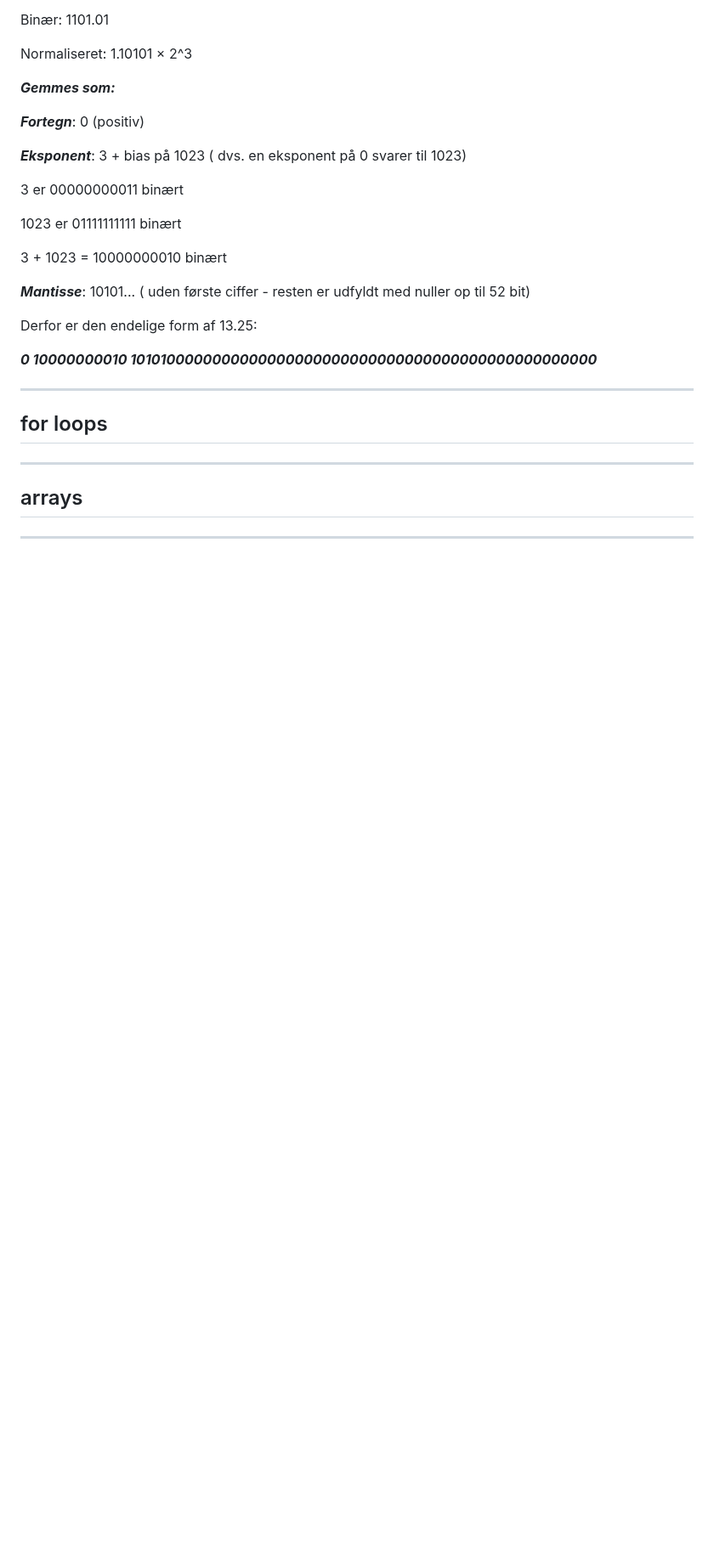
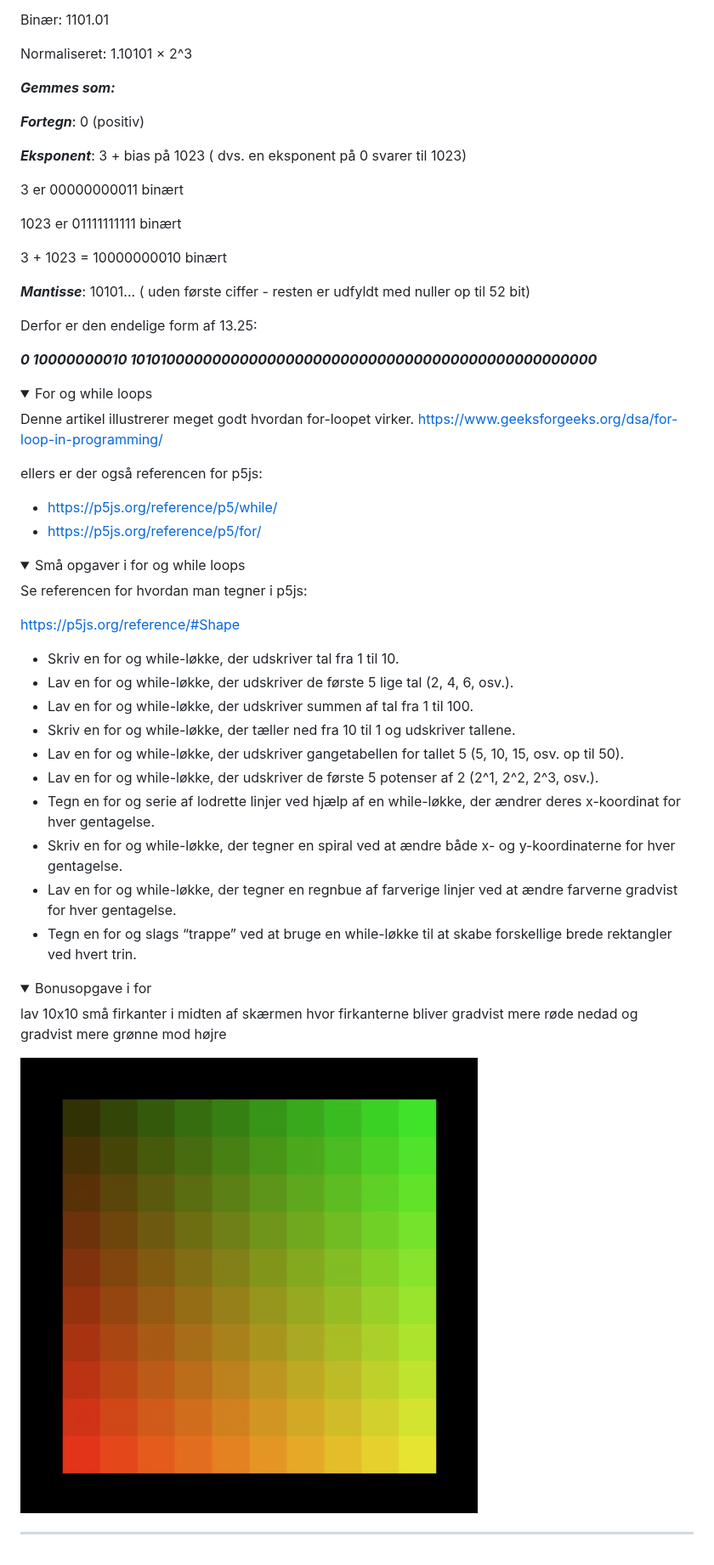
Before and after one commit to prog-valgfag/prog_valgfag, a Markdown page: dag3/del5.md, the part around one of its changes. Shown at 85% size. GitHub-like rendering; pictures changed too: dag3/bonus_opg.png (added); folded sections open; blank space fills up the shorter version.

Commit message:
stuff

```diff
--- a/dag3/del5.md
+++ b/dag3/del5.md
@@ -24,15 +45,60 @@ Derfor er  den endelige form af 13.25:
 
 ***0 10000000010 1010100000000000000000000000000000000000000000000000***
 
--------------------------------------------------------------------------------------
-
-## for loops
+</details>
 
 
 
--------------------------------------------------------------------------------------
-
-## arrays
 
 
+<details class="blue">
+  <summary>For og while loops</summary>
+
+Denne artikel illustrerer meget godt hvordan for-loopet virker.
+[https://www.geeksforgeeks.org/dsa/for-loop-in-programming/](https://www.geeksforgeeks.org/dsa/for-loop-in-programming/)
+
+ellers er der også referencen for p5js:
+
+- [https://p5js.org/reference/p5/while/](https://p5js.org/reference/p5/while/)
+- [https://p5js.org/reference/p5/for/](https://p5js.org/reference/p5/for/)
+
+
+</details>
+
+
+
+
+<details class="blue">
+  <summary>Små opgaver i for og while loops</summary>
+
+ Se referencen for hvordan man tegner i p5js:
+
+ [https://p5js.org/reference/#Shape](https://p5js.org/reference/#Shape)
+
+- Skriv en for og while-løkke, der udskriver tal fra 1 til 10.
+- Lav en for og while-løkke, der udskriver de første 5 lige tal (2, 4, 6, osv.).
+- Lav en for og while-løkke, der udskriver summen af tal fra 1 til 100.
+- Skriv en for og while-løkke, der tæller ned fra 10 til 1 og udskriver tallene.
+- Lav en for og while-løkke, der udskriver gangetabellen for tallet 5 (5, 10, 15, osv. op til 50).
+- Lav en for og while-løkke, der udskriver de første 5 potenser af 2 (2^1, 2^2, 2^3, osv.).
+- Tegn en for og serie af lodrette linjer ved hjælp af en while-løkke, der ændrer deres x-koordinat for hver gentagelse.
+- Skriv en for og while-løkke, der tegner en spiral ved at ændre både x- og y-koordinaterne for hver gentagelse.
+- Lav en for og while-løkke, der tegner en regnbue af farverige linjer ved at ændre farverne gradvist for hver gentagelse.
+- Tegn en for og slags “trappe” ved at bruge en while-løkke til at skabe forskellige brede rektangler ved hvert trin.
+
+
+</details>
+
+
+
+
+<details class="blue">
+  <summary>Bonusopgave i for</summary>
+
+  lav 10x10 små firkanter i midten af skærmen hvor firkanterne bliver gradvist mere røde nedad og gradvist mere grønne mod højre
+
+  ![bonus_opg](/dag3/bonus_opg.png)
+
+</details>
+
 -------------------------------------------------------------------------------------
```
Also changed, not shown: other parts of dag3/del5.md (+22 -1 lines), forside.md (+1 -1 lines).
